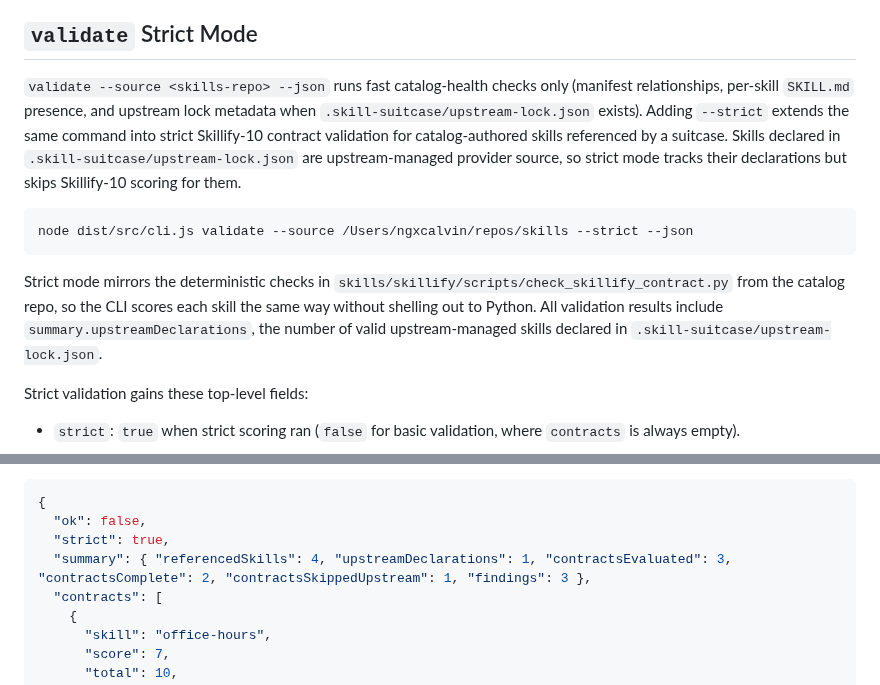
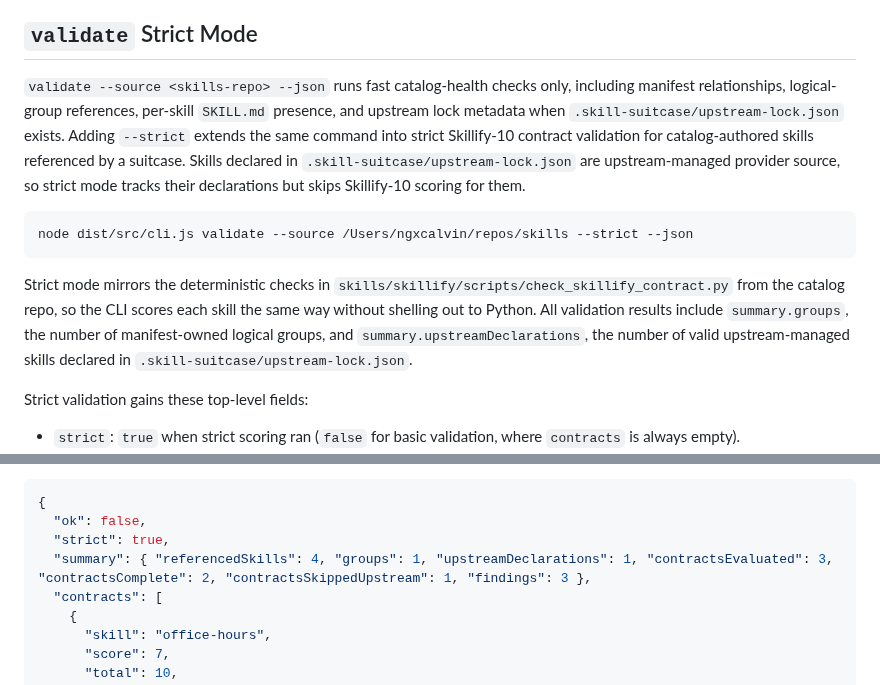
Before and after one commit to calvinnwq/skill-suitcase, a Markdown page: README.md, 2 parts joined by grey strips. Rendered like a GitHub page.

Commit message:
no-mistakes(document): Sync logical group docs

```diff
--- a/README.md
+++ b/README.md
@@ -498,9 +498,7 @@ descriptions, or target-specific assumptions.
 
 ## `validate` Strict Mode
 
-`validate --source <skills-repo> --json` runs fast catalog-health checks only
-(manifest relationships, per-skill `SKILL.md` presence, and upstream lock
-metadata when `.skill-suitcase/upstream-lock.json` exists).
+`validate --source <skills-repo> --json` runs fast catalog-health checks only, including manifest relationships, logical-group references, per-skill `SKILL.md` presence, and upstream lock metadata when `.skill-suitcase/upstream-lock.json` exists.
 Adding `--strict` extends the same command into strict Skillify-10 contract
 validation for catalog-authored skills referenced by a suitcase. Skills declared
 in `.skill-suitcase/upstream-lock.json` are upstream-managed provider source, so
@@ -513,8 +511,7 @@ node dist/src/cli.js validate --source /Users/ngxcalvin/repos/skills --strict --
 Strict mode mirrors the deterministic checks in
 `skills/skillify/scripts/check_skillify_contract.py` from the catalog repo, so
 the CLI scores each skill the same way without shelling out to Python.
-All validation results include `summary.upstreamDeclarations`, the number of
-valid upstream-managed skills declared in `.skill-suitcase/upstream-lock.json`.
+All validation results include `summary.groups`, the number of manifest-owned logical groups, and `summary.upstreamDeclarations`, the number of valid upstream-managed skills declared in `.skill-suitcase/upstream-lock.json`.
 
 Strict validation gains these top-level fields:
 
@@ -550,7 +547,7 @@ Strict mode distinguishes warnings from release-blocking failures:
 {
   "ok": false,
   "strict": true,
-  "summary": { "referencedSkills": 4, "upstreamDeclarations": 1, "contractsEvaluated": 3, "contractsComplete": 2, "contractsSkippedUpstream": 1, "findings": 3 },
+  "summary": { "referencedSkills": 4, "groups": 1, "upstreamDeclarations": 1, "contractsEvaluated": 3, "contractsComplete": 2, "contractsSkippedUpstream": 1, "findings": 3 },
   "contracts": [
     {
       "skill": "office-hours",
```
Also changed, not shown: INSTALL.md (+2 -0 lines), VISION.md (+3 -1 lines).
